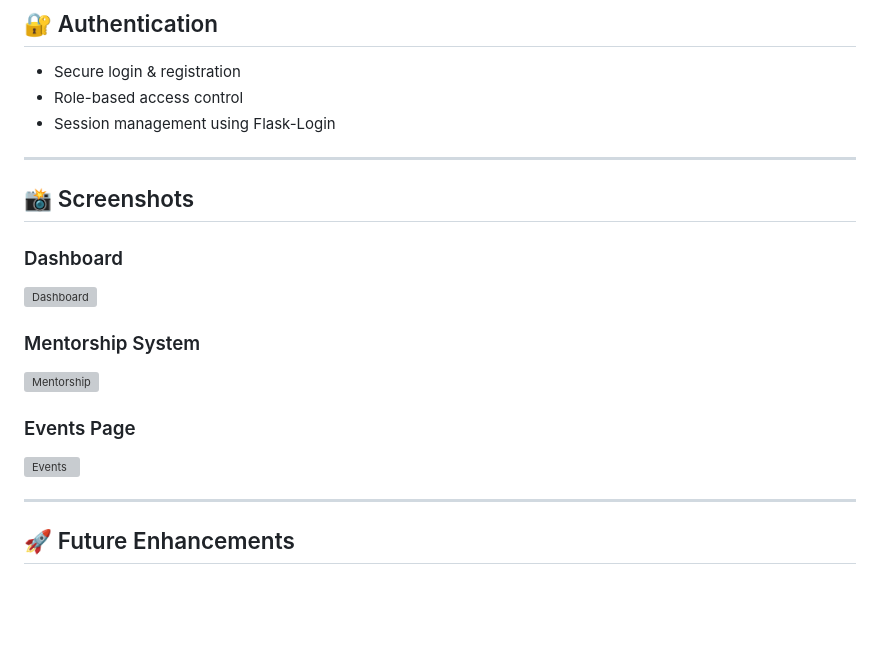
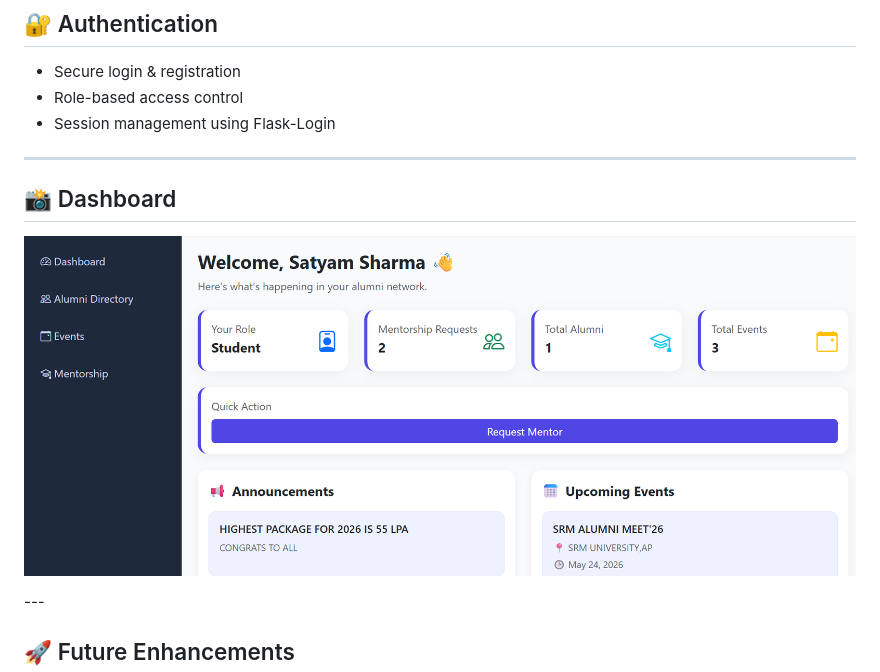
Before and after one commit to SATYAM-SHARMA-07/Alumini-Mnagement, a Markdown page: README.md, the part around the change. Drawn GitHub-style; blank space fills up the shorter version; grey boxes are pictures that could not be loaded.

Commit message:
Update README to add screenshots and modify dashboard
Removed screenshots section and updated dashboard image.

```diff
--- a/README.md
+++ b/README.md
@@ -163,18 +163,11 @@ flask run
 * Session management using Flask-Login
 
 ---
+## 📸 Dashboard
 
-## 📸 Screenshots
-
-### Dashboard
-![Dashboard](screenshots/dashboard.png)
-
-### Mentorship System
-![Mentorship](screenshots/mentorship.png)
-
-### Events Page
-![Events](screenshots/events.png)
-
+<p align="center">
+  <img src="screenshots/dashboard.png.png" width="900">
+</p>
 ---
 
 ## 🚀 Future Enhancements
```
